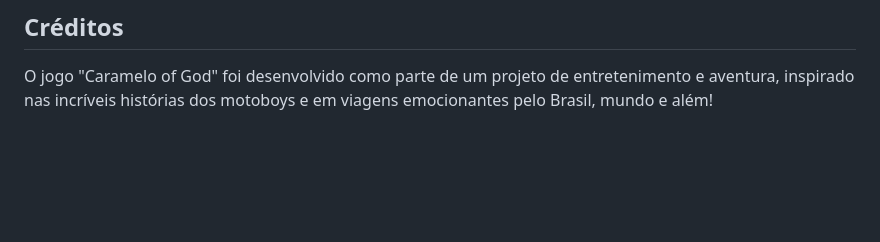
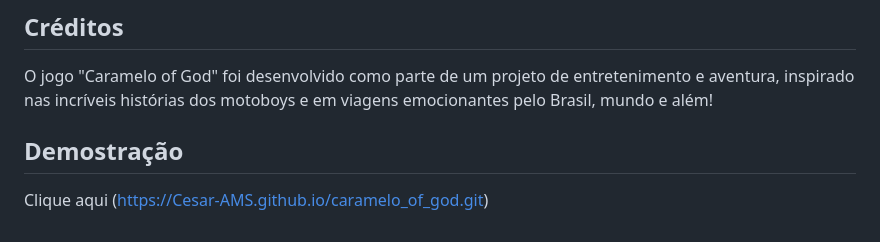
Before and after one commit to Cesar-AMS/caramelo_of_god, a Markdown page: README.md, the part around the change. Drawn GitHub-style; blank space fills up the shorter version.

Commit message:
Adicionado demostração

```diff
--- a/README.md
+++ b/README.md
@@ -38,3 +38,7 @@ O objetivo principal do jogo é ajudar Caramelo a entregar todas as encomendas a
 ## Créditos
 
 O jogo "Caramelo of God" foi desenvolvido como parte de um projeto de entretenimento e aventura, inspirado nas incríveis histórias dos motoboys e em viagens emocionantes pelo Brasil, mundo e além!
+
+## Demostração
+
+Clique aqui (https://Cesar-AMS.github.io/caramelo_of_god.git)
```
